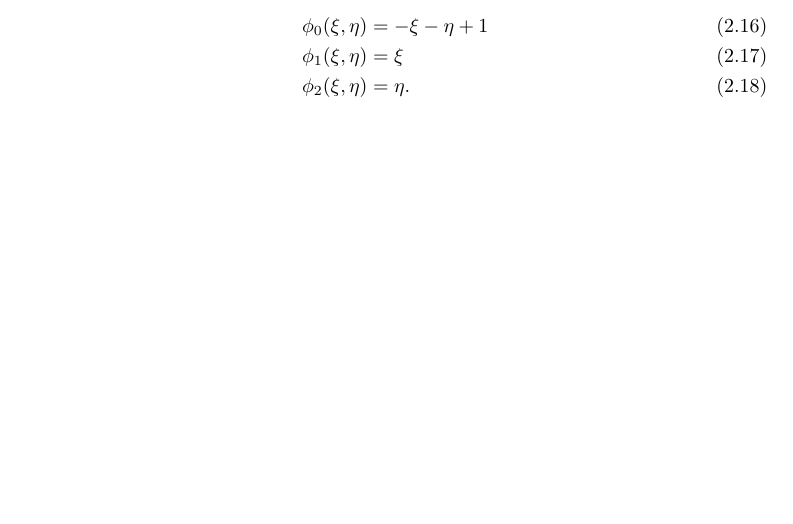
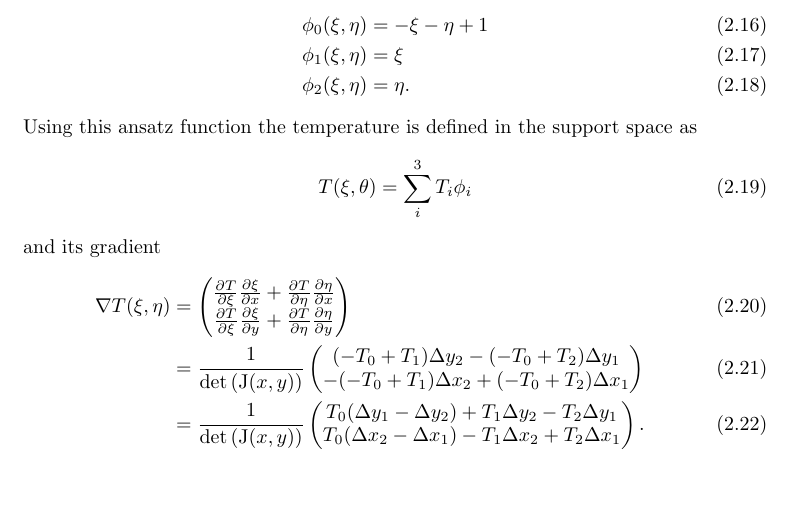
Before and after one commit to LeoBasov/hamt.jl, a LaTeX document (doc/latex/main.tex, which reads doc/latex/chapters/FEM.tex): part of page 5 of 9, cut so that both start at the same text. Compiled offline with pdfLaTeX.

Commit message:
updated docs

```diff
--- a/doc/latex/chapters/FEM.tex
+++ b/doc/latex/chapters/FEM.tex
@@ -77,3 +77,25 @@ which can be explicitly given as for the new coordinate system as
 	\phi_1(\xi, \eta) &= \xi\\
 	\phi_2(\xi, \eta) &= \eta.
 \end{align}
+Using this ansatz function the temperature is defined in the support space as
+\begin{equation}
+	T(\xi, \theta)  = \sum_i^3 T_i \phi_i
+\end{equation}
+and its gradient
+\begin{align}
+	\nabla T(\xi, \eta) &=
+	\begin{pmatrix}
+	\pdv{T}{\xi}\pdv{\xi}{x} + \pdv{T}{\eta}\pdv{\eta}{x}\\
+	\pdv{T}{\xi}\pdv{\xi}{y} + \pdv{T}{\eta}\pdv{\eta}{y}
+	\end{pmatrix}\\
+	&= \frac{1}{\det\left(\mm{J}(x,y)\right)}
+	\begin{pmatrix}
+	(-T_0 + T_1)\Delta y_2 - (-T_0 + T_2)\Delta y_1\\
+	-(-T_0 + T_1)\Delta x_2 + (-T_0 + T_2)\Delta x_1
+	\end{pmatrix}\\
+	&= \frac{1}{\det\left(\mm{J}(x,y)\right)}
+	\begin{pmatrix}
+	T_0(\Delta y_1 - \Delta y_2) + T_1\Delta y_2 - T_2\Delta y_1\\
+	T_0(\Delta x_2 - \Delta x_1) - T_1 \Delta x_2 + T_2 \Delta x_1
+	\end{pmatrix}.
+\end{align}
```
Also changed, not shown: doc/latex/main.pdf.
